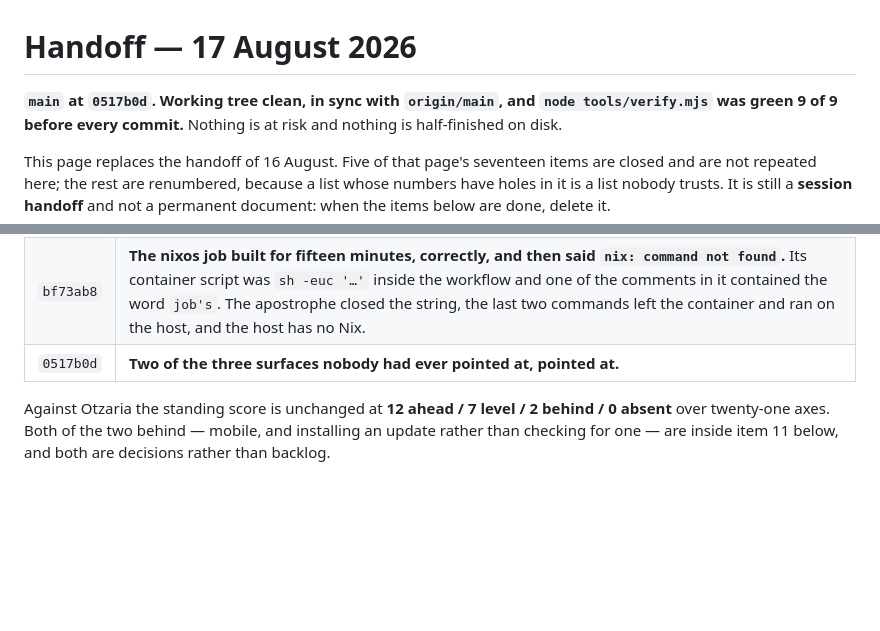
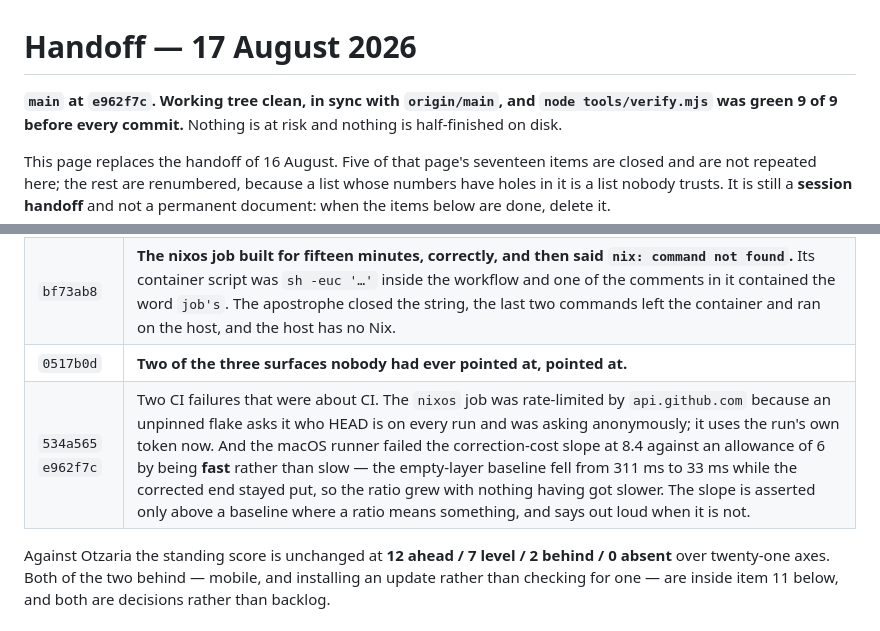
Before and after one commit to SYKhayyat/girsa, a Markdown page: HANDOFF.md, 2 parts joined by grey strips. Rendered like a GitHub page; blank space fills up the shorter version.

Commit message:
The handoff named a head three commits behind the one it describes
`main` had moved on from `0517b0d` and the page still opened by naming
it, which is the one line on a handoff that has to be true — it is what
the next session checks out against.

The two CI fixes since are in the table now as well. They belong there
rather than in the list of what is left: neither is about the
application, and a reader who sees `nixos` red in the history should be
able to find out from this page that it was GitHub's rate limiter and a
timing ratio, not the flake and not the layer.

Co-Authored-By: Claude Opus 5 (1M context) <noreply@anthropic.com>

```diff
--- a/HANDOFF.md
+++ b/HANDOFF.md
@@ -1,6 +1,6 @@
 # Handoff — 17 August 2026
 
-**`main` at `0517b0d`. Working tree clean, in sync with `origin/main`, and
+**`main` at `e962f7c`. Working tree clean, in sync with `origin/main`, and
 `node tools/verify.mjs` was green 9 of 9 before every commit.** Nothing is at
 risk and nothing is half-finished on disk.
 
@@ -28,6 +28,7 @@ handoff** and not a permanent document: when the items below are done, delete it
 | `f1903be` | **A level word at the head of a name is part of the name** — `sefer-crates` 0.5.4, and Girsa moved onto it. Over the whole shelf, **6,057 of 7,627** chalakim now land, from 5,502. |
 | `bf73ab8` | **The nixos job built for fifteen minutes, correctly, and then said `nix: command not found`.** Its container script was `sh -euc '…'` inside the workflow and one of the comments in it contained the word `job's`. The apostrophe closed the string, the last two commands left the container and ran on the host, and the host has no Nix. |
 | `0517b0d` | **Two of the three surfaces nobody had ever pointed at, pointed at.** |
+| `534a565` `e962f7c` | Two CI failures that were about CI. The `nixos` job was rate-limited by `api.github.com` because an unpinned flake asks it who HEAD is on every run and was asking anonymously; it uses the run's own token now. And the macOS runner failed the correction-cost slope at 8.4 against an allowance of 6 by being **fast** rather than slow — the empty-layer baseline fell from 311 ms to 33 ms while the corrected end stayed put, so the ratio grew with nothing having got slower. The slope is asserted only above a baseline where a ratio means something, and says out loud when it is not. |
 
 Against Otzaria the standing score is unchanged at **12 ahead / 7 level / 2
 behind / 0 absent** over twenty-one axes. Both of the two behind — mobile, and
```
